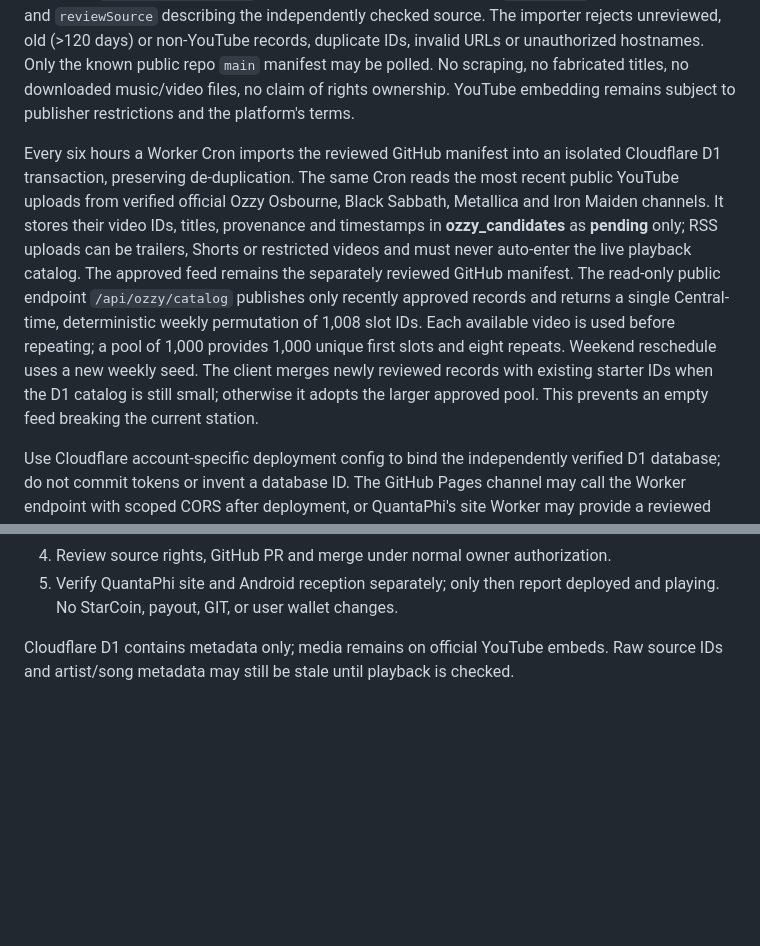
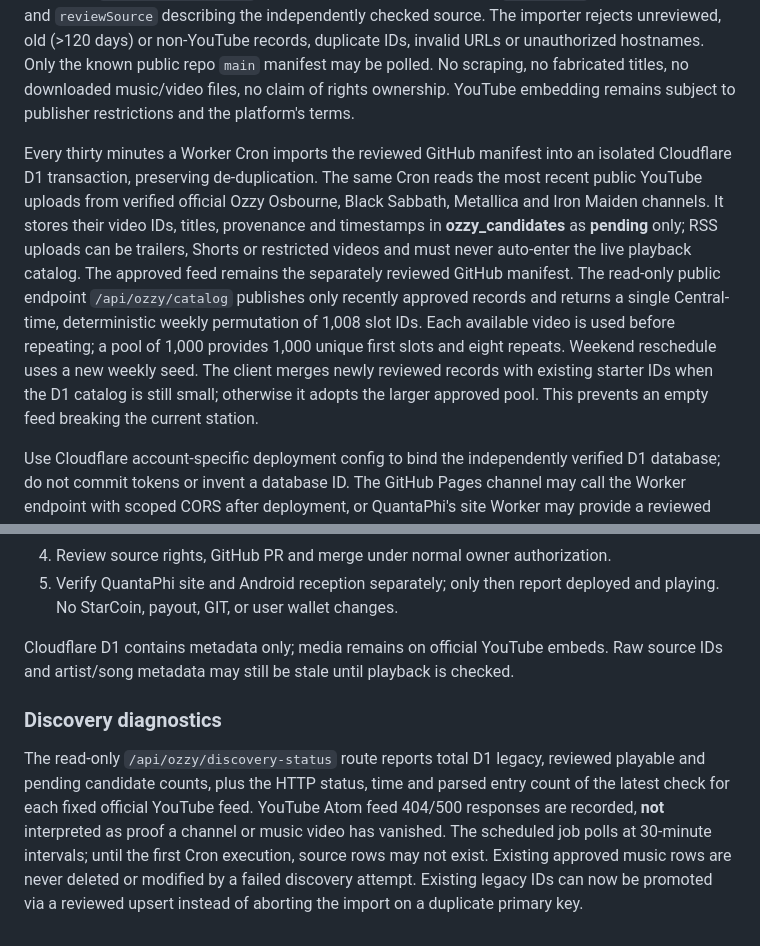
Before and after one commit to www-infinity4/Ozzy-TV, a Markdown page: workers/ozzy-catalog/README.md, 2 parts joined by grey strips. GitHub-like rendering; blank space fills up the shorter version.

Commit message:
docs(ozzy): track half-hourly feed checks and legacy promotion safeguards

```diff
--- a/workers/ozzy-catalog/README.md
+++ b/workers/ozzy-catalog/README.md
@@ -8,7 +8,7 @@ The existing static catalog contains exactly **80 distinct YouTube video IDs**.
 
 The reviewed repository manifest is `data/approved-videos.json`. Each item must supply valid 11-char YouTube `videoId`, `artist`, `songTitle`, matching `sourceUrl` (youtube.com/watch?v or youtu.be), `embedApproved: true` after **actual playback verification**, `reviewedAt` Unix milliseconds, and `reviewSource` describing the independently checked source. The importer rejects unreviewed, old (>120 days) or non-YouTube records, duplicate IDs, invalid URLs or unauthorized hostnames. Only the known public repo `main` manifest may be polled. No scraping, no fabricated titles, no downloaded music/video files, no claim of rights ownership. YouTube embedding remains subject to publisher restrictions and the platform's terms.
 
-Every six hours a Worker Cron imports the reviewed GitHub manifest into an isolated Cloudflare D1 transaction, preserving de-duplication. The same Cron reads the most recent public YouTube uploads from verified official Ozzy Osbourne, Black Sabbath, Metallica and Iron Maiden channels. It stores their video IDs, titles, provenance and timestamps in **ozzy_candidates** as **pending** only; RSS uploads can be trailers, Shorts or restricted videos and must never auto-enter the live playback catalog. The approved feed remains the separately reviewed GitHub manifest. The read-only public endpoint `/api/ozzy/catalog` publishes only recently approved records and returns a single Central-time, deterministic weekly permutation of 1,008 slot IDs. Each available video is used before repeating; a pool of 1,000 provides 1,000 unique first slots and eight repeats. Weekend reschedule uses a new weekly seed. The client merges newly reviewed records with existing starter IDs when the D1 catalog is still small; otherwise it adopts the larger approved pool. This prevents an empty feed breaking the current station.
+Every thirty minutes a Worker Cron imports the reviewed GitHub manifest into an isolated Cloudflare D1 transaction, preserving de-duplication. The same Cron reads the most recent public YouTube uploads from verified official Ozzy Osbourne, Black Sabbath, Metallica and Iron Maiden channels. It stores their video IDs, titles, provenance and timestamps in **ozzy_candidates** as **pending** only; RSS uploads can be trailers, Shorts or restricted videos and must never auto-enter the live playback catalog. The approved feed remains the separately reviewed GitHub manifest. The read-only public endpoint `/api/ozzy/catalog` publishes only recently approved records and returns a single Central-time, deterministic weekly permutation of 1,008 slot IDs. Each available video is used before repeating; a pool of 1,000 provides 1,000 unique first slots and eight repeats. Weekend reschedule uses a new weekly seed. The client merges newly reviewed records with existing starter IDs when the D1 catalog is still small; otherwise it adopts the larger approved pool. This prevents an empty feed breaking the current station.
 
 Use Cloudflare account-specific deployment config to bind the independently verified D1 database; do not commit tokens or invent a database ID. The GitHub Pages channel may call the Worker endpoint with scoped CORS after deployment, or QuantaPhi's site Worker may provide a reviewed `OZZY_CATALOG` service-binding proxy. Until route integration exists, client gracefully uses its 80-entry fallback.
 
@@ -21,3 +21,7 @@ Use Cloudflare account-specific deployment config to bind the independently veri
 5. Verify QuantaPhi site and Android reception separately; only then report deployed and playing. No StarCoin, payout, GIT, or user wallet changes.
 
 Cloudflare D1 contains metadata only; media remains on official YouTube embeds. Raw source IDs and artist/song metadata may still be stale until playback is checked.
+
+### Discovery diagnostics
+
+The read-only `/api/ozzy/discovery-status` route reports total D1 legacy, reviewed playable and pending candidate counts, plus the HTTP status, time and parsed entry count of the latest check for each fixed official YouTube feed. YouTube Atom feed 404/500 responses are recorded, **not** interpreted as proof a channel or music video has vanished. The scheduled job polls at 30-minute intervals; until the first Cron execution, source rows may not exist. Existing approved music rows are never deleted or modified by a failed discovery attempt. Existing legacy IDs can now be promoted via a reviewed upsert instead of aborting the import on a duplicate primary key.
```
